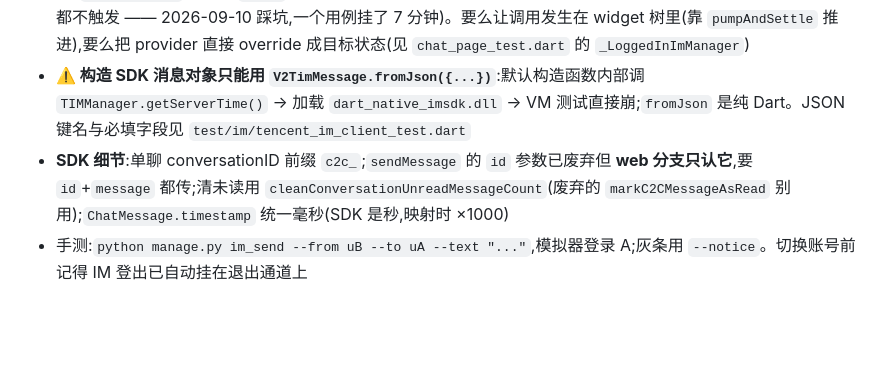
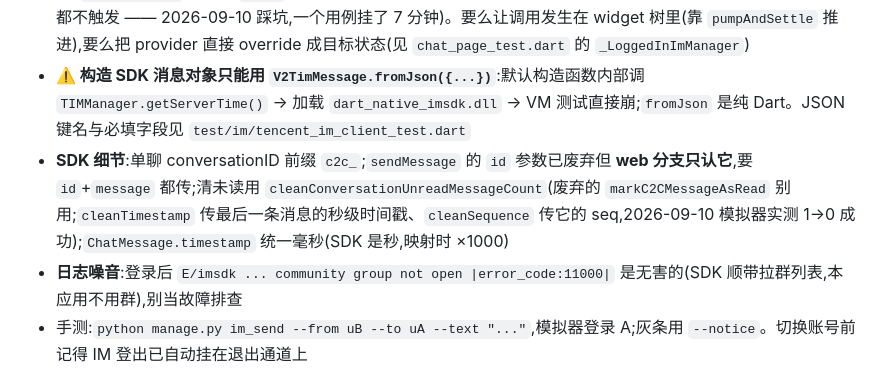
Before and after one commit to shiliu153/chatapp, a Markdown page: CLAUDE.md, the part around the change. Rendered like a GitHub page; blank space fills up the shorter version.

Commit message:
docs: verify unread-clear on device, note imsdk log noise (M2c)

```diff
--- a/CLAUDE.md
+++ b/CLAUDE.md
@@ -135,7 +135,8 @@ Google 源在国内不可直连,以下配置已就位(2026-09-10 `flutter build
 - **数据流**:`ConversationsController`/`ChatController` 都 `watch(imStatusProvider)`,登录后订阅 `ImClient.events`(新消息/会话变化→刷新);`match_cache.dart` 把 `GET /matches` 缓成 `imUserId→昵称/头像`,watch session,登出自动清
 - **⚠️ `flutter test` 里**别**裸 `await` 走 dio 的调用**(widget 测试的假时钟不推进 dio 内部定时器,测试会**死锁**,连超时都不触发 —— 2026-09-10 踩坑,一个用例挂了 7 分钟)。要么让调用发生在 widget 树里(靠 `pumpAndSettle` 推进),要么把 provider 直接 override 成目标状态(见 `chat_page_test.dart` 的 `_LoggedInImManager`)
 - **⚠️ 构造 SDK 消息对象只能用 `V2TimMessage.fromJson({...})`**:默认构造函数内部调 `TIMManager.getServerTime()` → 加载 `dart_native_imsdk.dll` → VM 测试直接崩;`fromJson` 是纯 Dart。JSON 键名与必填字段见 `test/im/tencent_im_client_test.dart`
-- **SDK 细节**:单聊 conversationID 前缀 `c2c_`;`sendMessage` 的 `id` 参数已废弃但 **web 分支只认它**,要 `id`+`message` 都传;清未读用 `cleanConversationUnreadMessageCount`(废弃的 `markC2CMessageAsRead` 别用);`ChatMessage.timestamp` 统一毫秒(SDK 是秒,映射时 ×1000)
+- **SDK 细节**:单聊 conversationID 前缀 `c2c_`;`sendMessage` 的 `id` 参数已废弃但 **web 分支只认它**,要 `id`+`message` 都传;清未读用 `cleanConversationUnreadMessageCount`(废弃的 `markC2CMessageAsRead` 别用;`cleanTimestamp` 传最后一条消息的秒级时间戳、`cleanSequence` 传它的 seq,2026-09-10 模拟器实测 1→0 成功);`ChatMessage.timestamp` 统一毫秒(SDK 是秒,映射时 ×1000)
+- **日志噪音**:登录后 `E/imsdk ... community group not open |error_code:11000|` 是无害的(SDK 顺带拉群列表,本应用不用群),别当故障排查
 - 手测:`python manage.py im_send --from uB --to uA --text "..."`,模拟器登录 A;灰条用 `--notice`。切换账号前记得 IM 登出已自动挂在退出通道上
 
 ## 后端测试注意事项
```
